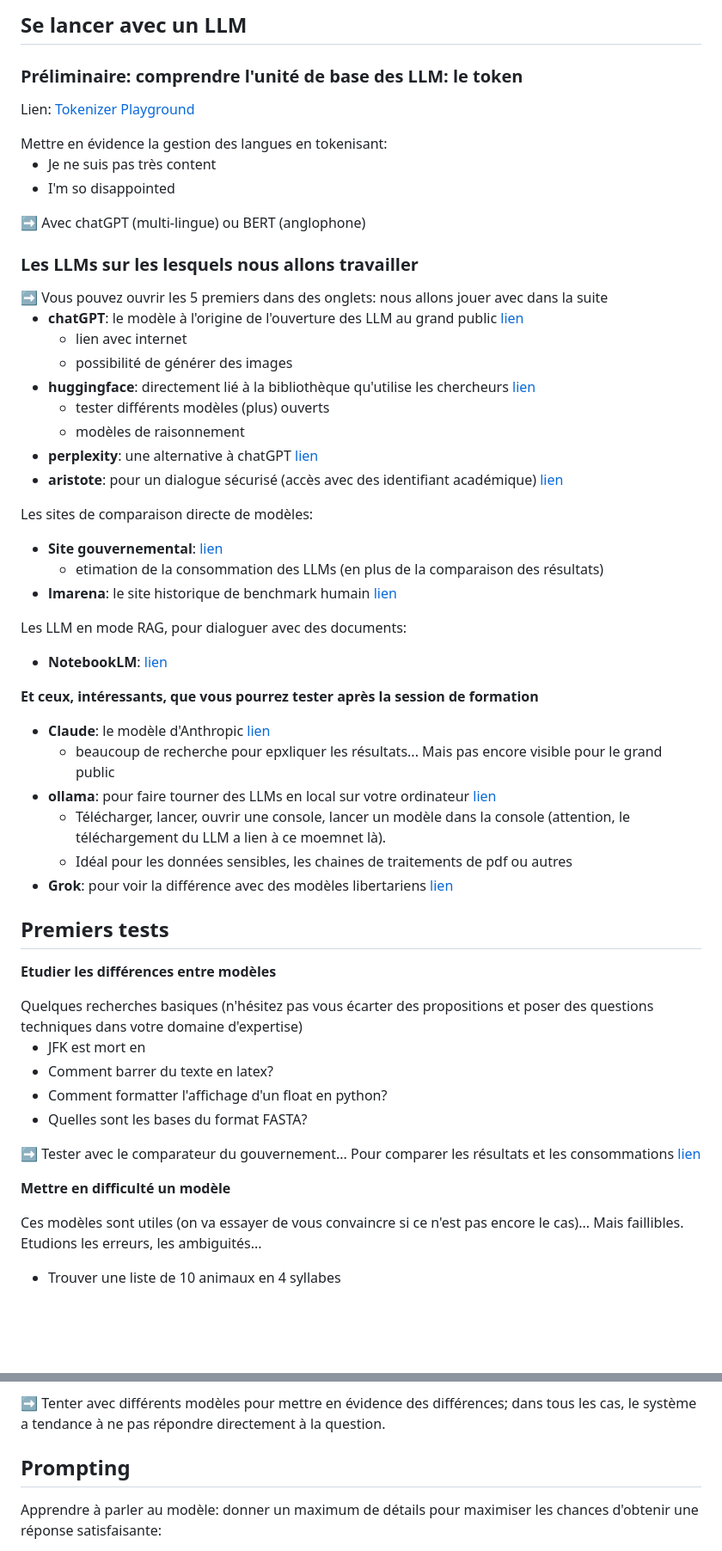
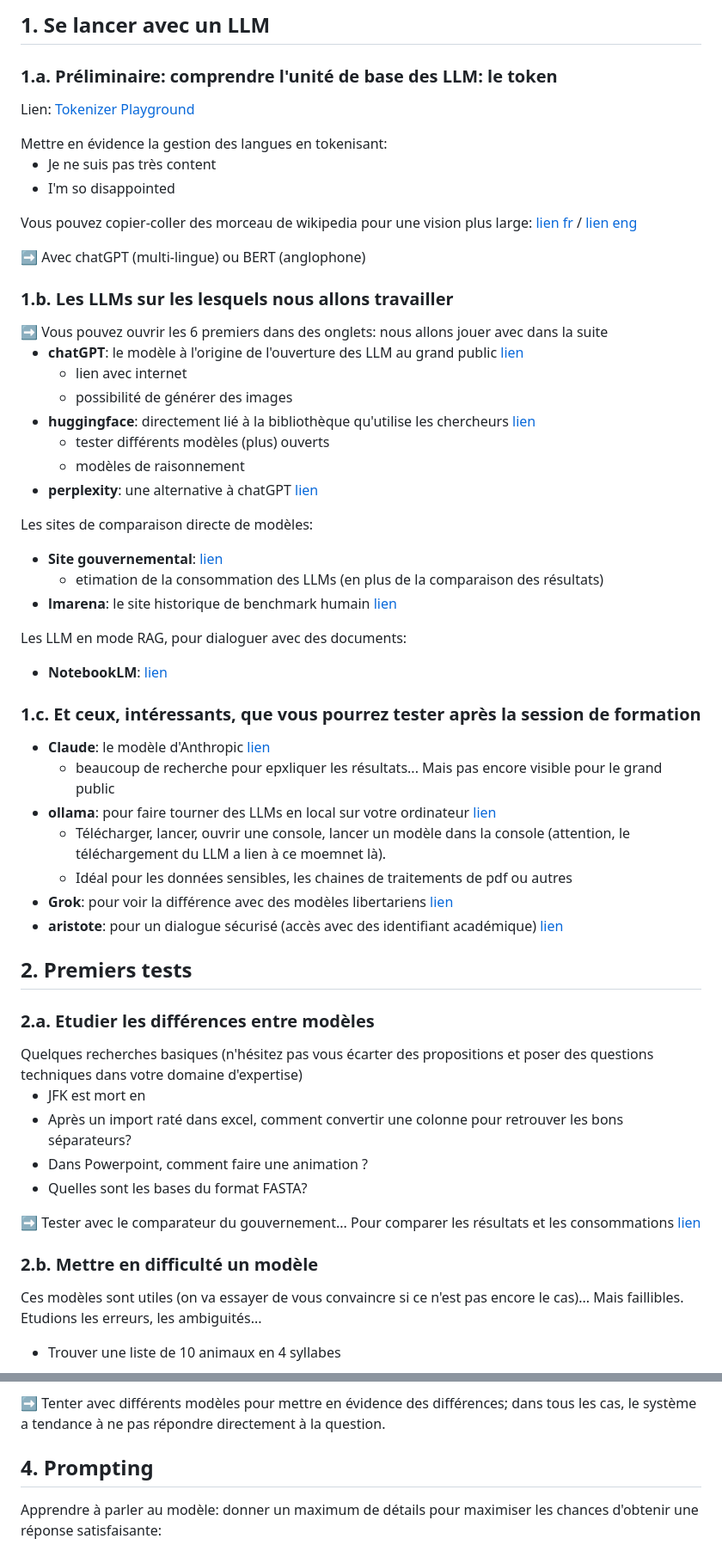
Before and after one commit to vguigue/tuto-LLM, a Markdown page: README.md, 2 parts joined by grey strips. Shown at 86% size. Drawn GitHub-style; blank space fills up the shorter version.

```diff
--- a/README.md
+++ b/README.md
@@ -1,8 +1,8 @@
 
 
-## Se lancer avec un LLM
+## 1. Se lancer avec un LLM
 
-### Préliminaire: comprendre l'unité de base des LLM: le token
+### 1.a. Préliminaire: comprendre l'unité de base des LLM: le token
 
 Lien: [Tokenizer Playground](https://huggingface.co/spaces/Xenova/the-tokenizer-playground)
 
@@ -14,15 +14,16 @@ Mettre en évidence la gestion des langues en tokenisant:
 <li> I'm so disappointed </li>
 </ul>
 
+Vous pouvez copier-coller des morceau de wikipedia pour une vision plus large: [lien fr](https://fr.wikipedia.org/) / [lien eng](https://en.wikipedia.org/)
+
 ➡️ Avec chatGPT (multi-lingue) ou BERT (anglophone)
 </div>
 
-### Les LLMs sur les lesquels nous allons travailler
+### 1.b. Les LLMs sur les lesquels nous allons travailler
 
 <div class="ex-box">
-➡️ Vous pouvez ouvrir les 5 premiers dans des onglets: nous allons jouer avec dans la suite
+➡️ Vous pouvez ouvrir les 6 premiers dans des onglets: nous allons jouer avec dans la suite
 </div>
-
 
 - **chatGPT**: le modèle à l'origine de l'ouverture des LLM au grand public [lien](https://chatgpt.com/)
     - lien avec internet
@@ -31,7 +32,6 @@ Mettre en évidence la gestion des langues en tokenisant:
     - tester différents modèles (plus) ouverts
     - modèles de raisonnement
 - **perplexity**: une alternative à chatGPT [lien](https://www.perplexity.ai/)
-- **aristote**: pour un dialogue sécurisé (accès avec des identifiant académique) [lien](https://chat.aristote.education)
 
 Les sites de comparaison directe de modèles:
 
@@ -43,7 +43,7 @@ Les LLM en mode RAG, pour dialoguer avec des documents:
 
 - **NotebookLM**: [lien](https://notebooklm.google.com/)
 
-**Et ceux, intéressants, que vous pourrez tester après la session de formation**
+### 1.c. Et ceux, intéressants, que vous pourrez tester après la session de formation
 
 - **Claude**: le modèle d'Anthropic [lien](https://claude.ai/)
     - beaucoup de recherche pour epxliquer les résultats... Mais pas encore visible pour le grand public
@@ -51,25 +51,27 @@ Les LLM en mode RAG, pour dialoguer avec des documents:
     - Télécharger, lancer, ouvrir une console, lancer un modèle dans la console (attention, le téléchargement du LLM a lien à ce moemnet là).
     - Idéal pour les données sensibles, les chaines de traitements de pdf ou autres
 - **Grok**: pour voir la différence avec des modèles libertariens [lien](https://grok.com/chat)
+- **aristote**: pour un dialogue sécurisé (accès avec des identifiant académique) [lien](https://chat.aristote.education)
 
-## Premiers tests
 
-**Etudier les différences entre modèles**
+## 2. Premiers tests
+
+### 2.a. Etudier les différences entre modèles
 
 <div class="ex-box">
 Quelques recherches basiques (n'hésitez pas vous écarter des propositions et poser des questions techniques dans votre domaine d'expertise)
 
 <ul>
 <li> JFK est mort en </li>
-<li> Comment barrer du texte en latex?  </li>
-<li> Comment formatter l'affichage d'un float en python?  </li>
+<li> Après un import raté dans excel, comment convertir une colonne pour retrouver les bons séparateurs?  </li>
+<li> Dans Powerpoint, comment faire une animation ? </li>
 <li> Quelles sont les bases du format FASTA? </li>
 </ul>
 
 ➡️ Tester avec le comparateur du gouvernement... Pour comparer les résultats et les consommations [lien](https://www.comparia.beta.gouv.fr)
 </div>
 
-**Mettre en difficulté un modèle**
+### 2.b. Mettre en difficulté un modèle
 
 Ces modèles sont utiles (on va essayer de vous convaincre si ce n'est pas encore le cas)... Mais faillibles. Etudions les erreurs, les ambiguités...
 
@@ -123,7 +132,7 @@ L'IA n'est pas neutre, de nombreuses réponses sont *scriptées* et suivent une
 
 </div>
 
-## Prompting
+## 4. Prompting
 
 Apprendre à parler au modèle: donner un maximum de détails pour maximiser les chances d'obtenir une réponse satisfaisante:
 
```
Also changed, not shown: other parts of README.md (+17 -8 lines).
